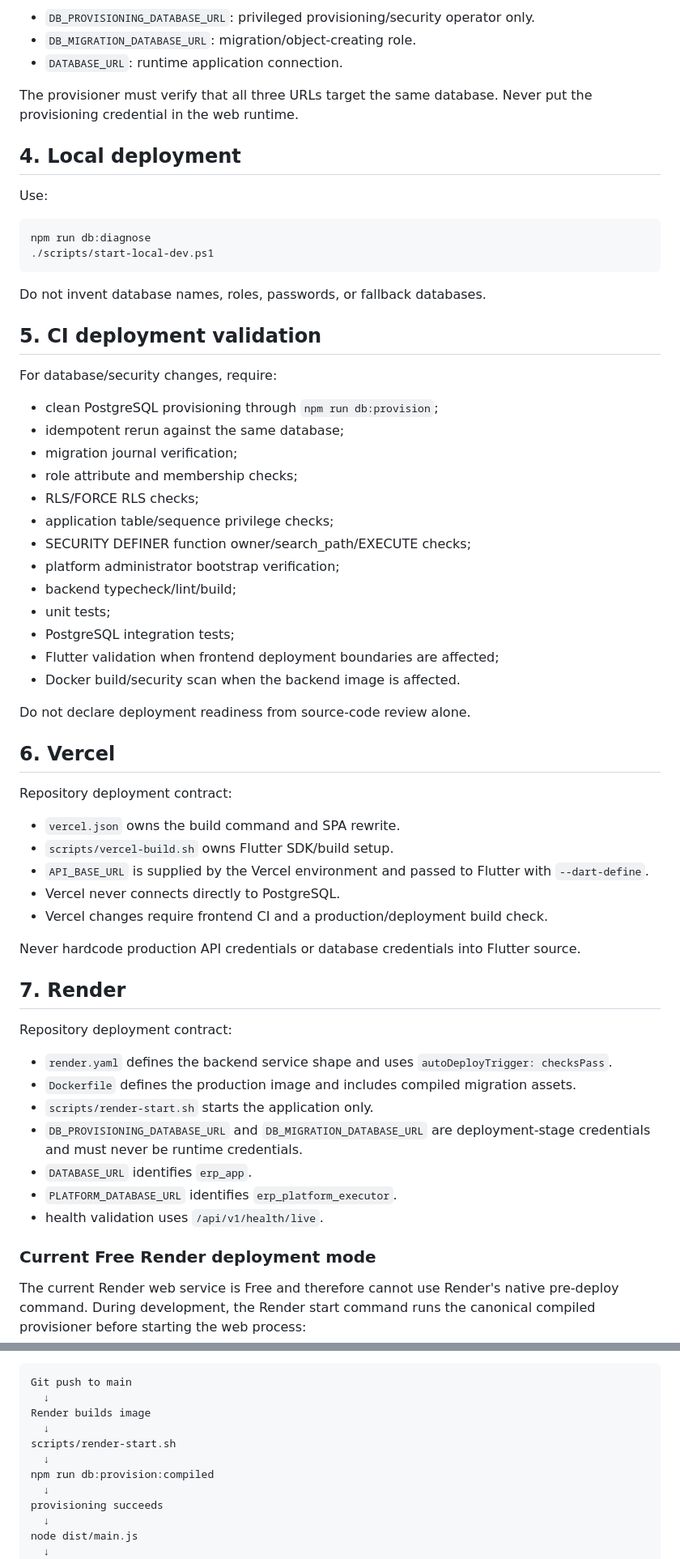
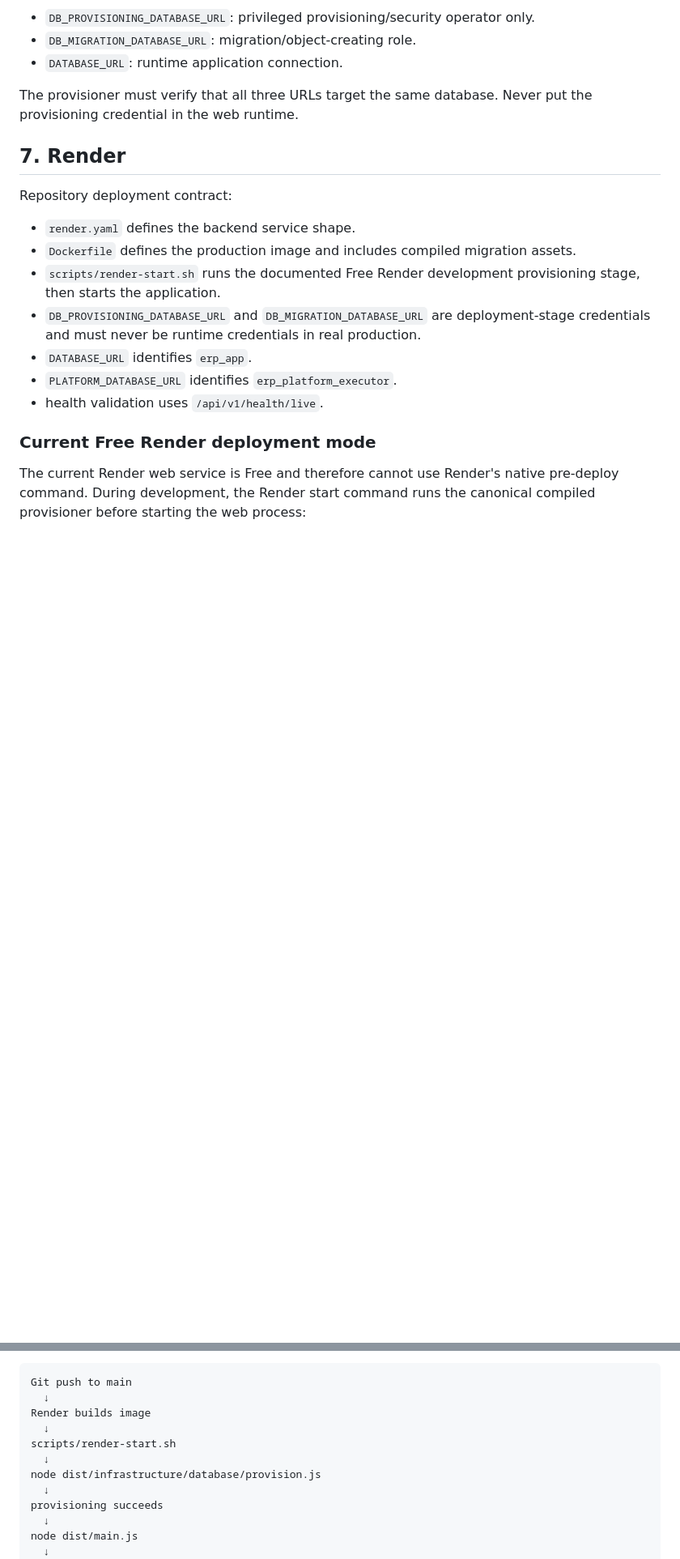
Before and after one commit to Sachin-Salgar/NEW_ERP_FINAL, a Markdown page: .ai/workflows/deployment.md, 2 parts joined by grey strips. Shown at 81% size. GitHub-like rendering; blank space fills up the shorter version.

Commit message:
Correct Free Render provisioning and auth recovery workflow

````diff
--- a/.ai/workflows/deployment.md
+++ b/.ai/workflows/deployment.md
@@ -43,48 +43,12 @@ Credential boundaries:
 
 The provisioner must verify that all three URLs target the same database. Never put the provisioning credential in the web runtime.
 
-## 4. Local deployment
-Use:
-```powershell
-npm run db:diagnose
-./scripts/start-local-dev.ps1
-```
-Do not invent database names, roles, passwords, or fallback databases.
-
-## 5. CI deployment validation
-For database/security changes, require:
-- clean PostgreSQL provisioning through `npm run db:provision`;
-- idempotent rerun against the same database;
-- migration journal verification;
-- role attribute and membership checks;
-- RLS/FORCE RLS checks;
-- application table/sequence privilege checks;
-- SECURITY DEFINER function owner/search_path/EXECUTE checks;
-- platform administrator bootstrap verification;
-- backend typecheck/lint/build;
-- unit tests;
-- PostgreSQL integration tests;
-- Flutter validation when frontend deployment boundaries are affected;
-- Docker build/security scan when the backend image is affected.
-
-Do not declare deployment readiness from source-code review alone.
-
-## 6. Vercel
-Repository deployment contract:
-- `vercel.json` owns the build command and SPA rewrite.
-- `scripts/vercel-build.sh` owns Flutter SDK/build setup.
-- `API_BASE_URL` is supplied by the Vercel environment and passed to Flutter with `--dart-define`.
-- Vercel never connects directly to PostgreSQL.
-- Vercel changes require frontend CI and a production/deployment build check.
-
-Never hardcode production API credentials or database credentials into Flutter source.
-
 ## 7. Render
 Repository deployment contract:
-- `render.yaml` defines the backend service shape and uses `autoDeployTrigger: checksPass`.
+- `render.yaml` defines the backend service shape.
 - `Dockerfile` defines the production image and includes compiled migration assets.
-- `scripts/render-start.sh` starts the application only.
-- `DB_PROVISIONING_DATABASE_URL` and `DB_MIGRATION_DATABASE_URL` are deployment-stage credentials and must never be runtime credentials.
+- `scripts/render-start.sh` runs the documented Free Render development provisioning stage, then starts the application.
+- `DB_PROVISIONING_DATABASE_URL` and `DB_MIGRATION_DATABASE_URL` are deployment-stage credentials and must never be runtime credentials in real production.
 - `DATABASE_URL` identifies `erp_app`.
 - `PLATFORM_DATABASE_URL` identifies `erp_platform_executor`.
 - health validation uses `/api/v1/health/live`.
@@ -99,7 +63,7 @@ Render builds image
   ↓
 scripts/render-start.sh
   ↓
-npm run db:provision:compiled
+node dist/infrastructure/database/provision.js
   ↓
 provisioning succeeds
   ↓
````
Also changed, not shown: other parts of .ai/workflows/deployment.md (+4 -5 lines).
